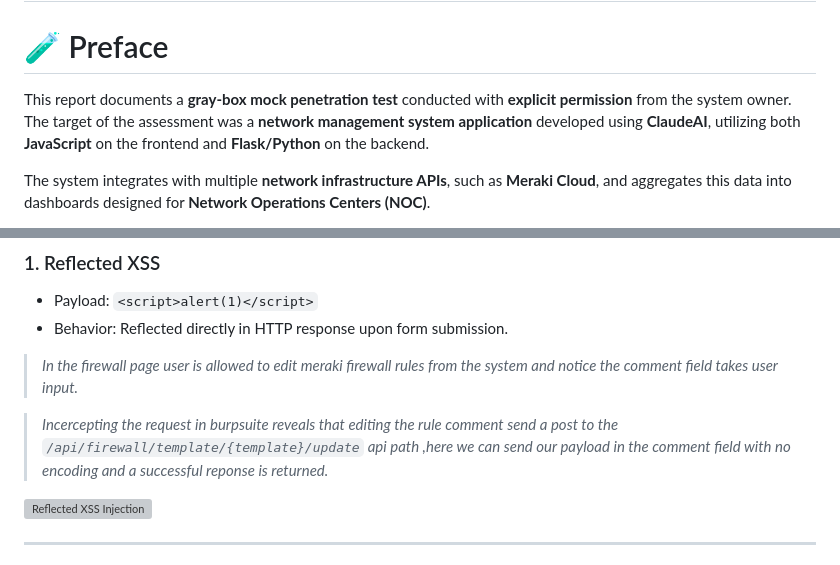
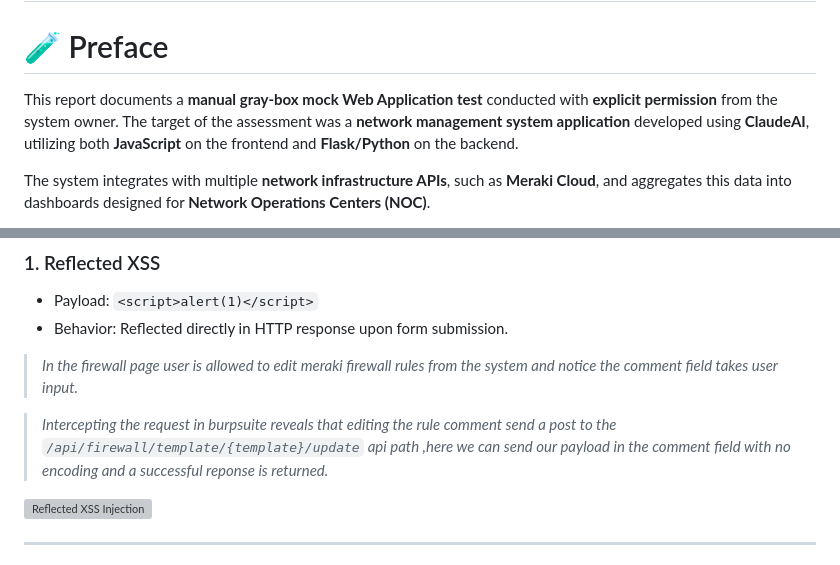
Before and after one commit to 1MgR00t90/public, a Markdown page: reports/nms-pentest-report/nms_report.md, 2 parts joined by grey strips. Drawn GitHub-style; grey boxes are pictures that could not be loaded.

Commit message:
initial commit

```diff
--- a/reports/nms-pentest-report/nms_report.md
+++ b/reports/nms-pentest-report/nms_report.md
@@ -2,7 +2,7 @@
 
 # 🧪 Preface
 
-This report documents a **gray-box mock penetration test** conducted with **explicit permission** from the system owner. The target of the assessment was a **network management system application** developed using **ClaudeAI**, utilizing both **JavaScript** on the frontend and **Flask/Python** on the backend.
+This report documents a **manual gray-box mock Web Application test** conducted with **explicit permission** from the system owner. The target of the assessment was a **network management system application** developed using **ClaudeAI**, utilizing both **JavaScript** on the frontend and **Flask/Python** on the backend.
 
 The system integrates with multiple **network infrastructure APIs**, such as **Meraki Cloud**, and aggregates this data into dashboards designed for **Network Operations Centers (NOC)**.
 
@@ -69,7 +69,7 @@ Additionally, basic HTML tags such as `<a>` are rendered unsanitized, enabling p
 
 >*In the firewall page user is allowed to edit meraki firewall rules from the system and notice the comment field takes user input.*
 
->*Incercepting the request in burpsuite reveals that editing the rule comment send a post to the `/api/firewall/template/{template}/update` api path ,here we can send our payload in the comment field with no encoding and a successful reponse is returned.*
+>*Intercepting the request in burpsuite reveals that editing the rule comment send a post to the `/api/firewall/template/{template}/update` api path ,here we can send our payload in the comment field with no encoding and a successful reponse is returned.*
 
 
 
```
